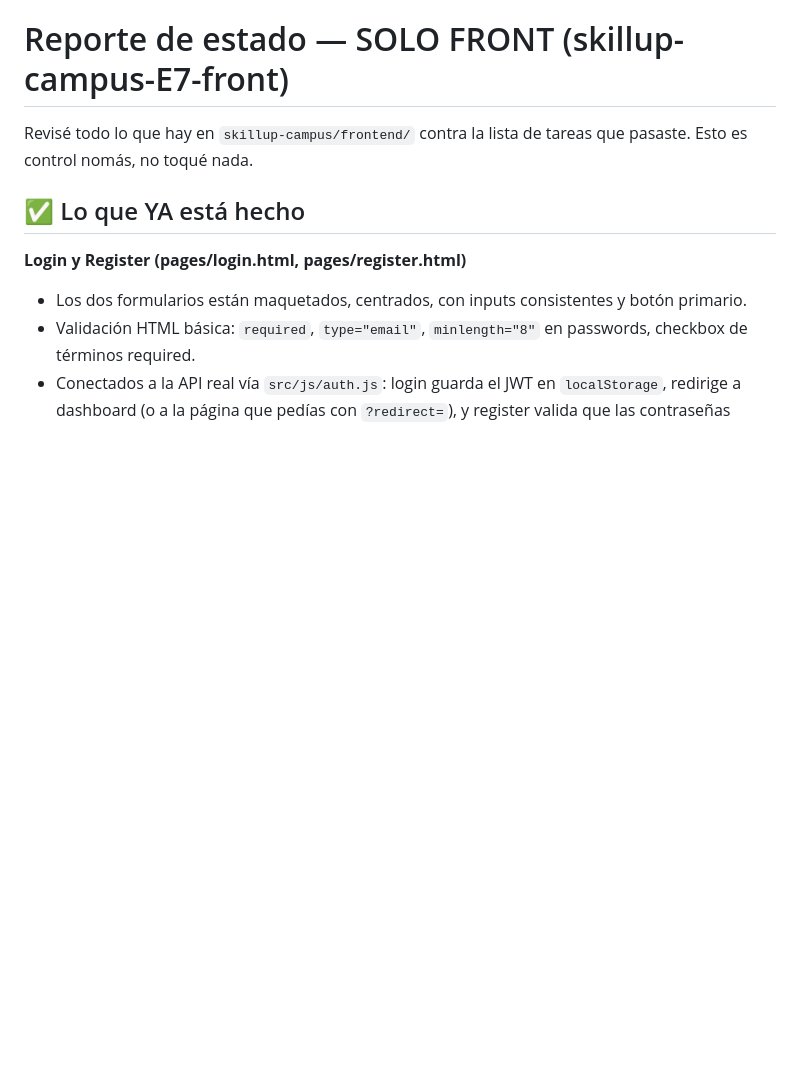
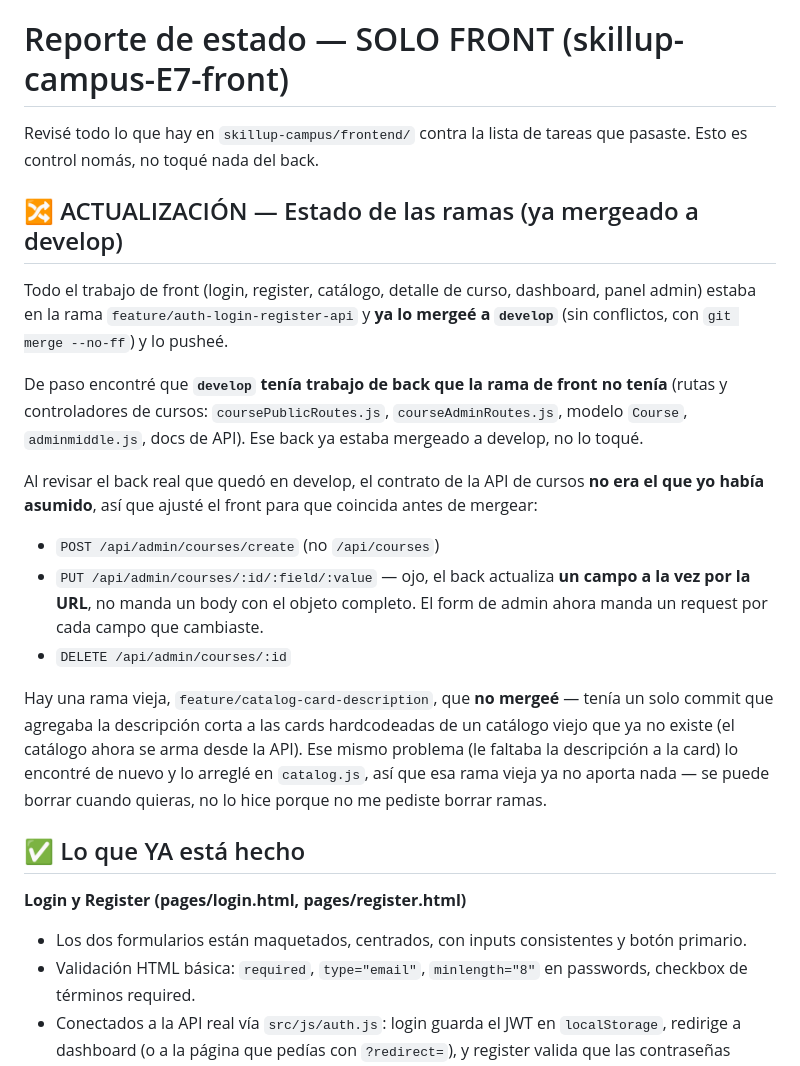
Before and after one commit to Roxha-V/skillup-campus-E7, a Markdown page: 03-reporte-estado-front.md, the part around one of its changes. Drawn GitHub-style; blank space fills up the shorter version.

```diff
--- a/03-reporte-estado-front.md
+++ b/03-reporte-estado-front.md
@@ -1,6 +1,19 @@
 # Reporte de estado — SOLO FRONT (skillup-campus-E7-front)
 
-Revisé todo lo que hay en `skillup-campus/frontend/` contra la lista de tareas que pasaste. Esto es control nomás, no toqué nada.
+Revisé todo lo que hay en `skillup-campus/frontend/` contra la lista de tareas que pasaste. Esto es control nomás, no toqué nada del back.
+
+## 🔀 ACTUALIZACIÓN — Estado de las ramas (ya mergeado a develop)
+
+Todo el trabajo de front (login, register, catálogo, detalle de curso, dashboard, panel admin) estaba en la rama `feature/auth-login-register-api` y **ya lo mergeé a `develop`** (sin conflictos, con `git merge --no-ff`) y lo pusheé.
+
+De paso encontré que **`develop` tenía trabajo de back que la rama de front no tenía** (rutas y controladores de cursos: `coursePublicRoutes.js`, `courseAdminRoutes.js`, modelo `Course`, `adminmiddle.js`, docs de API). Ese back ya estaba mergeado a develop, no lo toqué.
+
+Al revisar el back real que quedó en develop, el contrato de la API de cursos **no era el que yo había asumido**, así que ajusté el front para que coincida antes de mergear:
+- `POST /api/admin/courses/create` (no `/api/courses`)
+- `PUT /api/admin/courses/:id/:field/:value` — ojo, el back actualiza **un campo a la vez por la URL**, no manda un body con el objeto completo. El form de admin ahora manda un request por cada campo que cambiaste.
+- `DELETE /api/admin/courses/:id`
+
+Hay una rama vieja, `feature/catalog-card-description`, que **no mergeé** — tenía un solo commit que agregaba la descripción corta a las cards hardcodeadas de un catálogo viejo que ya no existe (el catálogo ahora se arma desde la API). Ese mismo problema (le faltaba la descripción a la card) lo encontré de nuevo y lo arreglé en `catalog.js`, así que esa rama vieja ya no aporta nada — se puede borrar cuando quieras, no lo hice porque no me pediste borrar ramas.
 
 ## ✅ Lo que YA está hecho
 
```
Also changed, not shown: other parts of 03-reporte-estado-front.md (+21 -13 lines).
